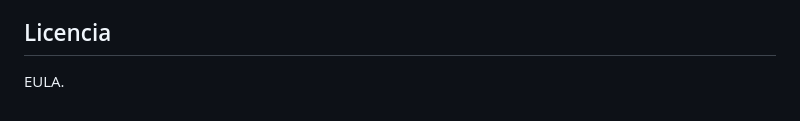
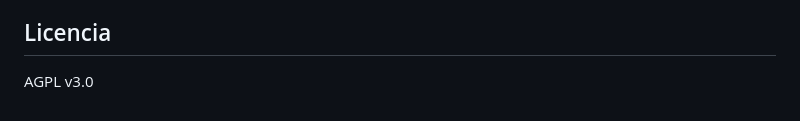
Before and after one commit to eliseovillaok/job-hunter, a Markdown page: README.md, the part around the change. GitHub-like rendering.

Commit message:
Update license from EULA to AGPL v3.0

```diff
--- a/README.md
+++ b/README.md
@@ -136,4 +136,4 @@ Antes de tocar algo conviene leer [AGENTS.md](AGENTS.md) (cómo se trabaja en es
 
 ## Licencia
 
-EULA.
+AGPL v3.0
```
